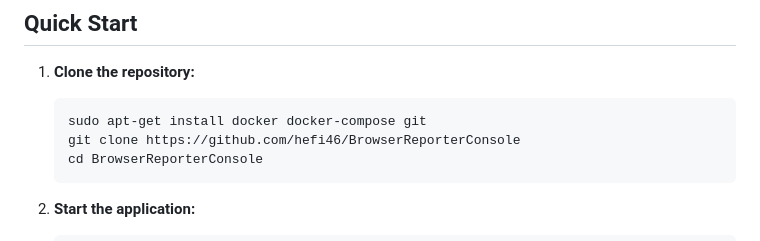
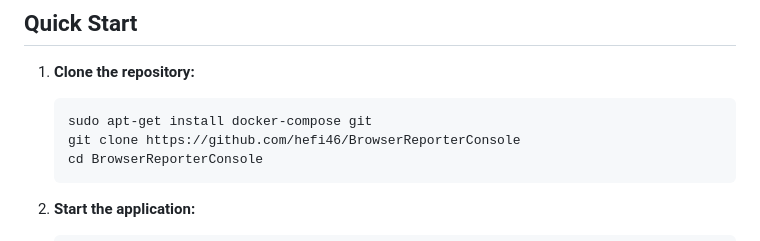
Before and after one commit to hefi46/BrowserReporterConsole, a Markdown page: README.md, the part around the change. GitHub-like rendering.

````diff
--- a/README.md
+++ b/README.md
@@ -34,7 +34,7 @@ A comprehensive dashboard system for collecting and analyzing browsing history d
 
 1. **Clone the repository:**
    ```bash
-   sudo apt-get install docker docker-compose git
+   sudo apt-get install docker-compose git
    git clone https://github.com/hefi46/BrowserReporterConsole
    cd BrowserReporterConsole
    ```
````
